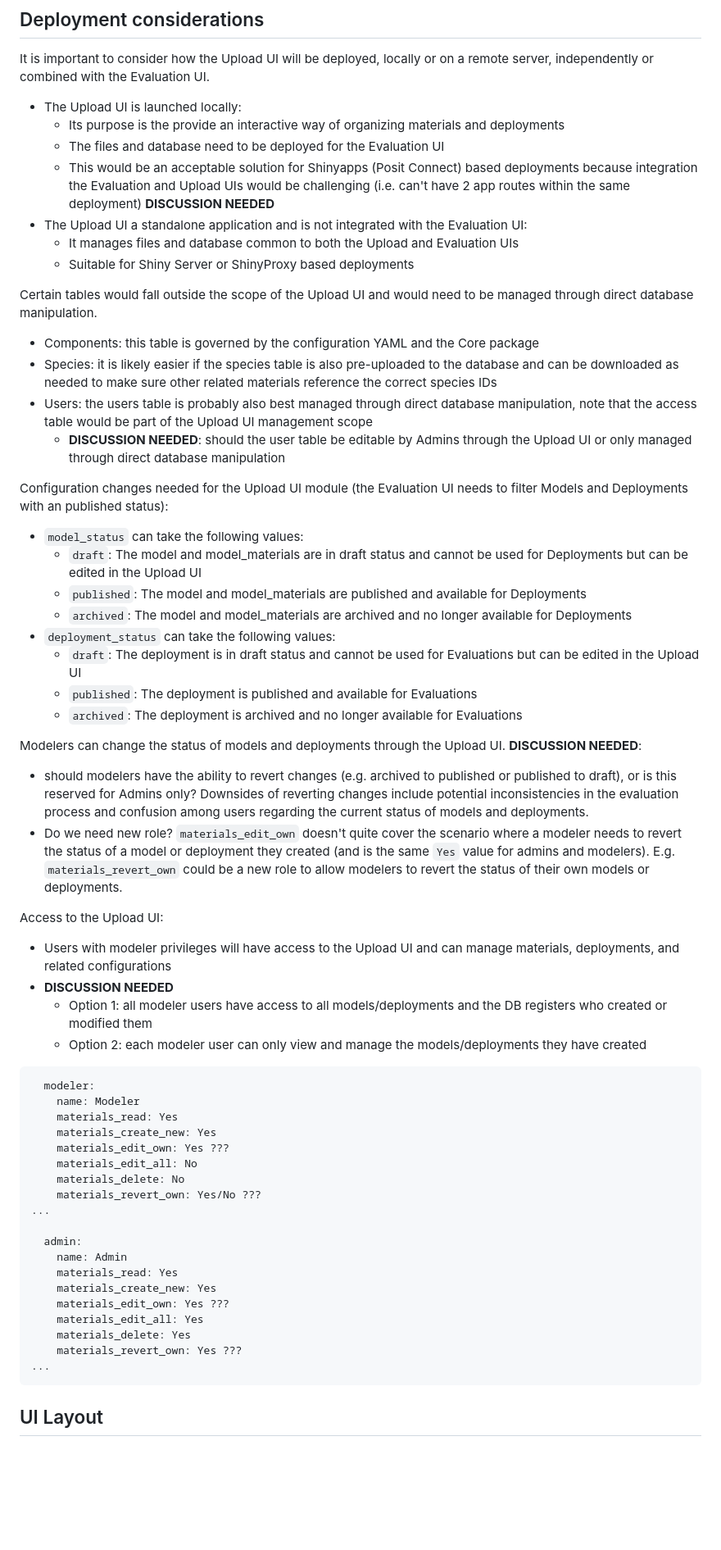
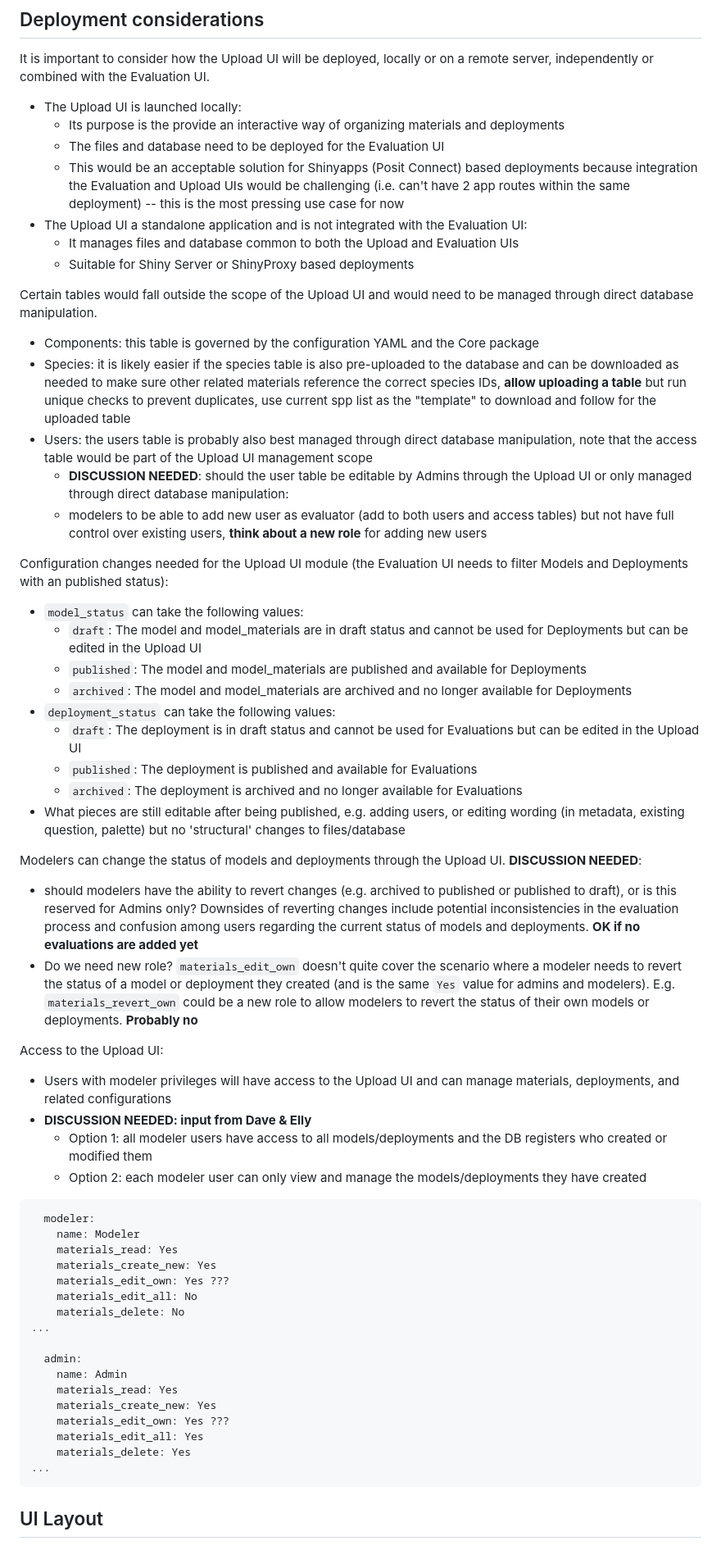
Before and after one commit to LandSciTech/sdmEvaluationTool, a Markdown page: working/upload-ui-design.md, the part around one of its changes. Shown at 82% size. Rendered like a GitHub page; blank space fills up the shorter version.

Commit message:
Update todo
Signed-off-by: Peter Solymos <psolymos@gmail.com>

````diff
--- a/working/upload-ui-design.md
+++ b/working/upload-ui-design.md
@@ -9,7 +9,7 @@ It is important to consider how the Upload UI will be deployed, locally or on a
   - The files and database need to be deployed for the Evaluation UI
   - This would be an acceptable solution for Shinyapps (Posit Connect) based deployments
     because integration the Evaluation and Upload UIs would be challenging
-    (i.e. can't have 2 app routes within the same deployment) **DISCUSSION NEEDED**
+    (i.e. can't have 2 app routes within the same deployment) -- this is the most pressing use case for now
 - The Upload UI a standalone application and is not integrated with the Evaluation UI:
   - It manages files and database common to both the Upload and Evaluation UIs
   - Suitable for Shiny Server or ShinyProxy based deployments
@@ -20,10 +20,11 @@ managed through direct database manipulation.
 - Components: this table is governed by the configuration YAML and the Core package
 - Species: it is likely easier if the species table is also pre-uploaded to the
   database and can be downloaded as needed to make sure other related materials
-  reference the correct species IDs
+  reference the correct species IDs, **allow uploading a table** but run unique checks to prevent duplicates, use current spp list as the "template" to download and follow for the uploaded table
 - Users: the users table is probably also best managed through direct database manipulation,
   note that the access table would be part of the Upload UI management scope
-  - **DISCUSSION NEEDED**: should the user table be editable by Admins through the Upload UI or only managed through direct database manipulation
+  - **DISCUSSION NEEDED**: should the user table be editable by Admins through the Upload UI or only managed through direct database manipulation:
+  - modelers to be able to add new user as evaluator (add to both users and access tables) but not have full control over existing users, **think about a new role** for adding new users
 
 Configuration changes needed for the Upload UI module
 (the Evaluation UI needs to filter Models and Deployments with an published status):
@@ -36,17 +37,18 @@ Configuration changes needed for the Upload UI module
   - `draft`: The deployment is in draft status and cannot be used for Evaluations but can be edited in the Upload UI
   - `published`: The deployment is published and available for Evaluations
   - `archived`: The deployment is archived and no longer available for Evaluations
+- What pieces are still editable after being published, e.g. adding users, or editing wording (in metadata, existing question, palette) but no 'structural' changes to files/database
 
 Modelers can change the status of models and deployments through the Upload UI.
 **DISCUSSION NEEDED**:
 - should modelers have the ability to revert changes (e.g. archived to published or published to draft),
-  or is this reserved for Admins only? Downsides of reverting changes include potential inconsistencies in the evaluation process and confusion among users regarding the current status of models and deployments.
-- Do we need new role? `materials_edit_own` doesn't quite cover the scenario where a modeler needs to revert the status of a model or deployment they created (and is the same `Yes` value for admins and modelers). E.g. `materials_revert_own` could be a new role to allow modelers to revert the status of their own models or deployments.
+  or is this reserved for Admins only? Downsides of reverting changes include potential inconsistencies in the evaluation process and confusion among users regarding the current status of models and deployments. **OK if no evaluations are added yet**
+- Do we need new role? `materials_edit_own` doesn't quite cover the scenario where a modeler needs to revert the status of a model or deployment they created (and is the same `Yes` value for admins and modelers). E.g. `materials_revert_own` could be a new role to allow modelers to revert the status of their own models or deployments. **Probably no**
 
 Access to the Upload UI:
 
 - Users with modeler privileges will have access to the Upload UI and can manage materials, deployments, and related configurations
-- **DISCUSSION NEEDED**
+- **DISCUSSION NEEDED: input from Dave & Elly**
   - Option 1: all modeler users have access to all models/deployments and the DB registers who created or modified them
   - Option 2: each modeler user can only view and manage the models/deployments they have created
 
@@ -58,7 +60,6 @@ Access to the Upload UI:
     materials_edit_own: Yes ???
     materials_edit_all: No
     materials_delete: No
-    materials_revert_own: Yes/No ???
 ...
 
   admin:
@@ -68,7 +69,6 @@ Access to the Upload UI:
     materials_edit_own: Yes ???
     materials_edit_all: Yes
     materials_delete: Yes
-    materials_revert_own: Yes ???
 ...
 ```
 
````
Also changed, not shown: other parts of working/upload-ui-design.md (+4 -3 lines).
